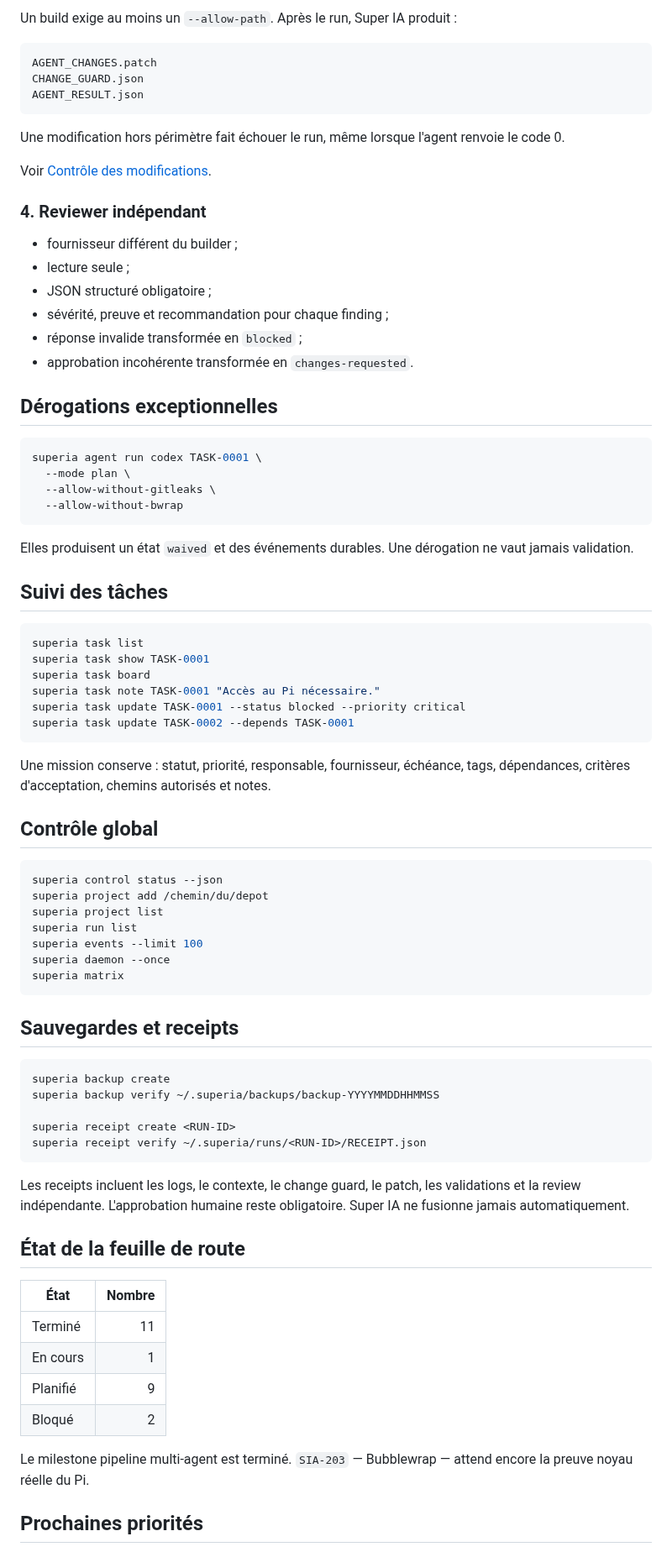
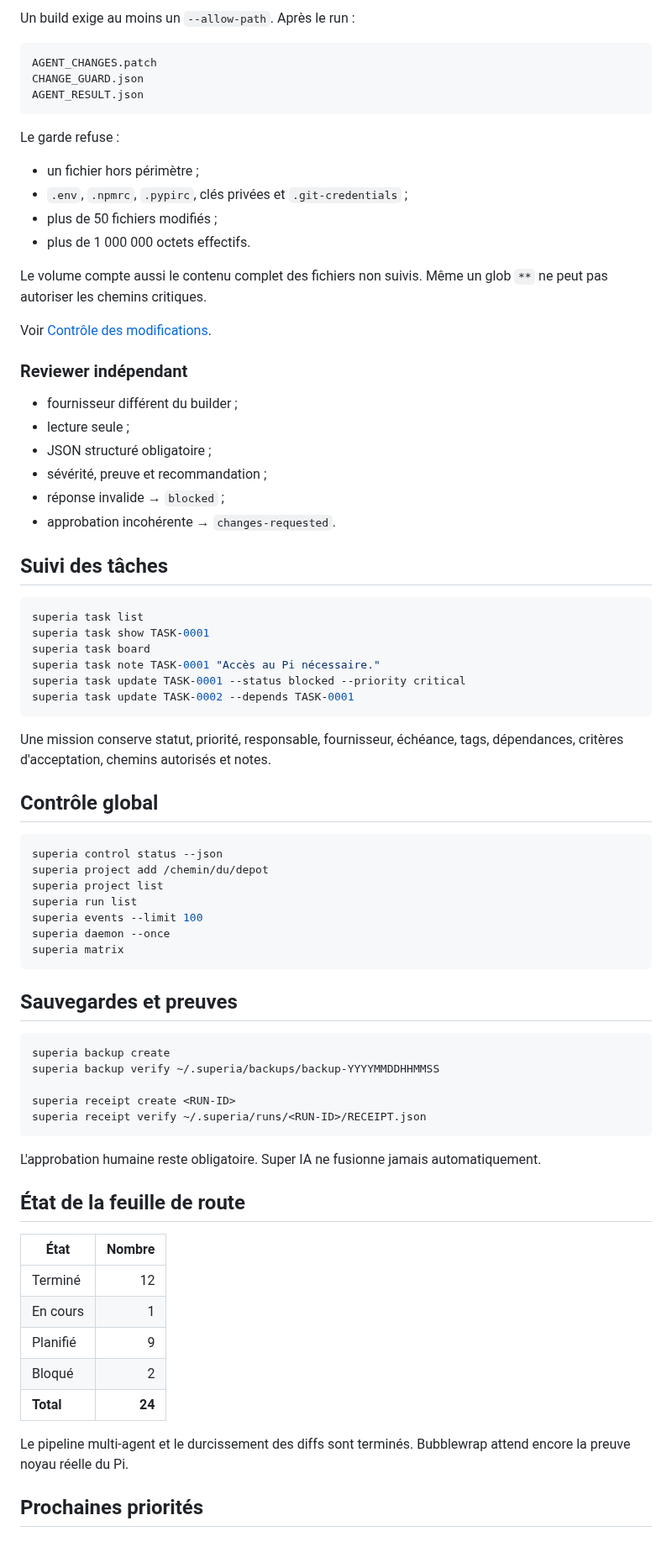
Before and after one commit to propann/super-ia, a Markdown page: README.md, the part around one of its changes. Shown at 84% size. Drawn GitHub-style.

Commit message:
docs: publish final v0.14 hardening status

````diff
--- a/README.md
+++ b/README.md
@@ -203,5 +190,5 @@ La CI valide la politique avec des mocks. Le test noyau réel reste à exécuter
 
-Un build exige au moins un `--allow-path`. Après le run, Super IA produit :
+Un build exige au moins un `--allow-path`. Après le run :
 
 ```text
 AGENT_CHANGES.patch
@@ -209,29 +196,25 @@ CHANGE_GUARD.json
 AGENT_RESULT.json
 ```
 
-Une modification hors périmètre fait échouer le run, même lorsque l'agent renvoie le code 0.
+Le garde refuse :
+
+- un fichier hors périmètre ;
+- `.env`, `.npmrc`, `.pypirc`, clés privées et `.git-credentials` ;
+- plus de 50 fichiers modifiés ;
+- plus de 1 000 000 octets effectifs.
+
+Le volume compte aussi le contenu complet des fichiers non suivis. Même un glob `**` ne peut pas autoriser les chemins critiques.
 
 Voir [Contrôle des modifications](docs/CHANGE_GUARD.md).
 
-### 4. Reviewer indépendant
+### Reviewer indépendant
 
 - fournisseur différent du builder ;
 - lecture seule ;
 - JSON structuré obligatoire ;
-- sévérité, preuve et recommandation pour chaque finding ;
-- réponse invalide transformée en `blocked` ;
-- approbation incohérente transformée en `changes-requested`.
-
-## Dérogations exceptionnelles
-
-```bash
-superia agent run codex TASK-0001 \
-  --mode plan \
-  --allow-without-gitleaks \
-  --allow-without-bwrap
-```
-
-Elles produisent un état `waived` et des événements durables. Une dérogation ne vaut jamais validation.
+- sévérité, preuve et recommandation ;
+- réponse invalide → `blocked` ;
+- approbation incohérente → `changes-requested`.
 
 ## Suivi des tâches
 
@@ -244,7 +227,7 @@ superia task update TASK-0001 --status blocked --priority critical
 superia task update TASK-0002 --depends TASK-0001
 ```
 
-Une mission conserve : statut, priorité, responsable, fournisseur, échéance, tags, dépendances, critères d'acceptation, chemins autorisés et notes.
+Une mission conserve statut, priorité, responsable, fournisseur, échéance, tags, dépendances, critères d'acceptation, chemins autorisés et notes.
 
 ## Contrôle global
 
@@ -258,7 +241,7 @@ superia daemon --once
 superia matrix
 ```
 
-## Sauvegardes et receipts
+## Sauvegardes et preuves
 
 ```bash
 superia backup create
@@ -268,18 +251,19 @@ superia receipt create <RUN-ID>
 superia receipt verify ~/.superia/runs/<RUN-ID>/RECEIPT.json
 ```
 
-Les receipts incluent les logs, le contexte, le change guard, le patch, les validations et la review indépendante. L'approbation humaine reste obligatoire. Super IA ne fusionne jamais automatiquement.
+L'approbation humaine reste obligatoire. Super IA ne fusionne jamais automatiquement.
 
 ## État de la feuille de route
 
 | État | Nombre |
 |---|---:|
-| Terminé | 11 |
+| Terminé | 12 |
 | En cours | 1 |
 | Planifié | 9 |
 | Bloqué | 2 |
+| **Total** | **24** |
 
-Le milestone pipeline multi-agent est terminé. `SIA-203` — Bubblewrap — attend encore la preuve noyau réelle du Pi.
+Le pipeline multi-agent et le durcissement des diffs sont terminés. Bubblewrap attend encore la preuve noyau réelle du Pi.
 
 ## Prochaines priorités
 
````
Also changed, not shown: other parts of README.md (+22 -35 lines).
